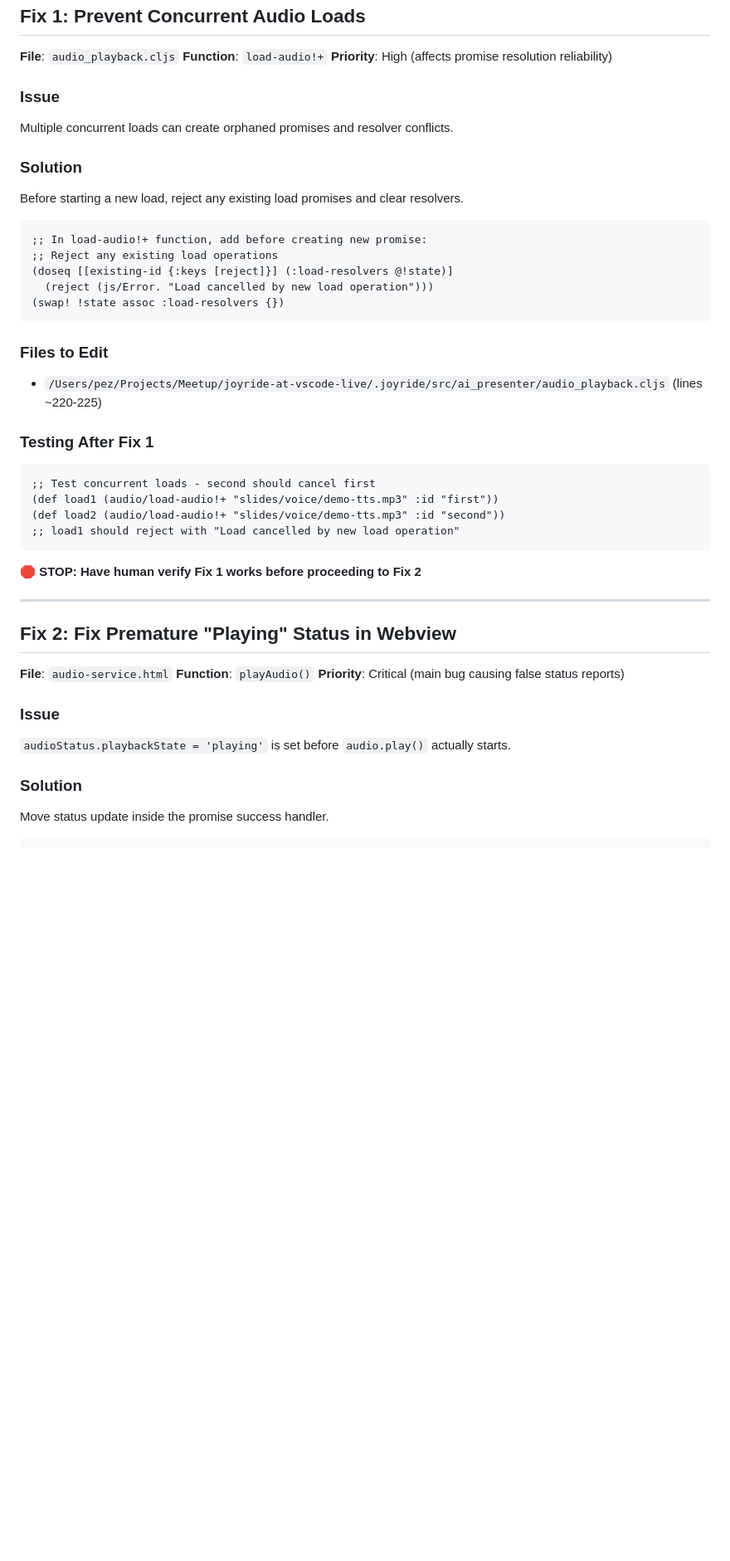
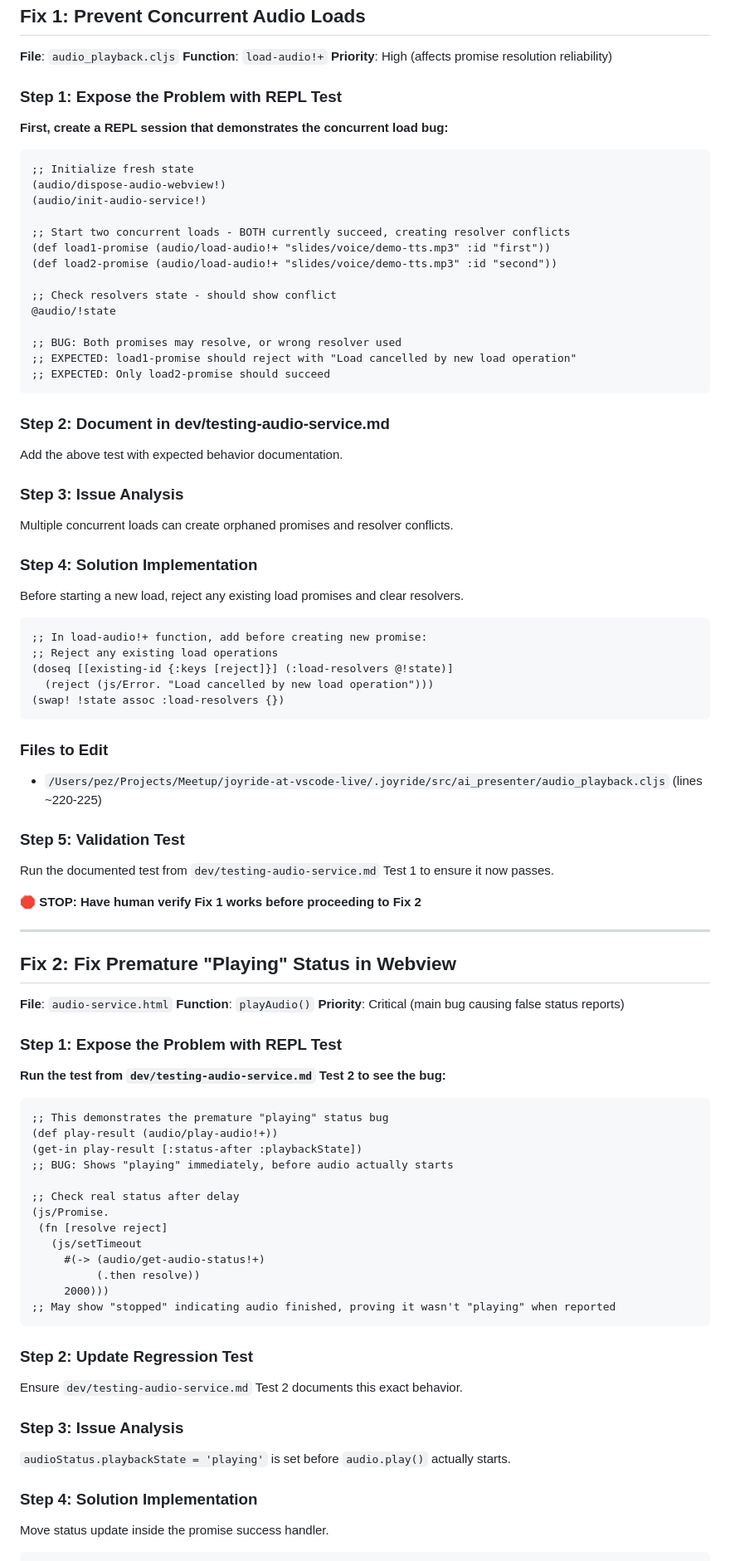
Before and after one commit to PEZ/joyride-at-vscode-live, a Markdown page: dev/audio-service-bug-fixes.md, the part around the change printed below. Shown: that part at 83% size. Drawn GitHub-style; blank space fills up the shorter version.

Commit message:
WIP: Add testing session recipe

````diff
--- a/dev/audio-service-bug-fixes.md
+++ b/dev/audio-service-bug-fixes.md
@@ -67,10 +81,33 @@ This plan addresses critical bugs in the audio service status reporting and timi
 **Function**: `load-audio!+`
 **Priority**: High (affects promise resolution reliability)
 
-### Issue
+### Step 1: Expose the Problem with REPL Test
+**First, create a REPL session that demonstrates the concurrent load bug:**
+
+```clojure
+;; Initialize fresh state
+(audio/dispose-audio-webview!)
+(audio/init-audio-service!)
+
+;; Start two concurrent loads - BOTH currently succeed, creating resolver conflicts
+(def load1-promise (audio/load-audio!+ "slides/voice/demo-tts.mp3" :id "first"))
+(def load2-promise (audio/load-audio!+ "slides/voice/demo-tts.mp3" :id "second"))
+
+;; Check resolvers state - should show conflict
+@audio/!state
+
+;; BUG: Both promises may resolve, or wrong resolver used
+;; EXPECTED: load1-promise should reject with "Load cancelled by new load operation"
+;; EXPECTED: Only load2-promise should succeed
+```
+
+### Step 2: Document in dev/testing-audio-service.md
+Add the above test with expected behavior documentation.
+
+### Step 3: Issue Analysis
 Multiple concurrent loads can create orphaned promises and resolver conflicts.
 
-### Solution
+### Step 4: Solution Implementation
 Before starting a new load, reject any existing load promises and clear resolvers.
 
 ```clojure
@@ -84,13 +121,8 @@ Before starting a new load, reject any existing load promises and clear resolver
 ### Files to Edit
 - `/Users/pez/Projects/Meetup/joyride-at-vscode-live/.joyride/src/ai_presenter/audio_playback.cljs` (lines ~220-225)
 
-### Testing After Fix 1
-```clojure
-;; Test concurrent loads - second should cancel first
-(def load1 (audio/load-audio!+ "slides/voice/demo-tts.mp3" :id "first"))
-(def load2 (audio/load-audio!+ "slides/voice/demo-tts.mp3" :id "second"))
-;; load1 should reject with "Load cancelled by new load operation"
-```
+### Step 5: Validation Test
+Run the documented test from `dev/testing-audio-service.md` Test 1 to ensure it now passes.
 
 **🛑 STOP: Have human verify Fix 1 works before proceeding to Fix 2**
 
@@ -101,10 +133,32 @@ Before starting a new load, reject any existing load promises and clear resolver
 **Function**: `playAudio()`
 **Priority**: Critical (main bug causing false status reports)
 
-### Issue
+### Step 1: Expose the Problem with REPL Test
+**Run the test from `dev/testing-audio-service.md` Test 2 to see the bug:**
+
+```clojure
+;; This demonstrates the premature "playing" status bug
+(def play-result (audio/play-audio!+))
+(get-in play-result [:status-after :playbackState])
+;; BUG: Shows "playing" immediately, before audio actually starts
+
+;; Check real status after delay
+(js/Promise.
+ (fn [resolve reject]
+   (js/setTimeout
+     #(-> (audio/get-audio-status!+)
+          (.then resolve))
+     2000)))
+;; May show "stopped" indicating audio finished, proving it wasn't "playing" when reported
+```
+
+### Step 2: Update Regression Test
+Ensure `dev/testing-audio-service.md` Test 2 documents this exact behavior.
+
+### Step 3: Issue Analysis
 `audioStatus.playbackState = 'playing'` is set before `audio.play()` actually starts.
 
-### Solution
+### Step 4: Solution Implementation
 Move status update inside the promise success handler.
 
 ```javascript
````
Also changed, not shown: other parts of dev/audio-service-bug-fixes.md (+23 -5 lines), dev/testing-audio-service.md (added, +253 -0 lines).
